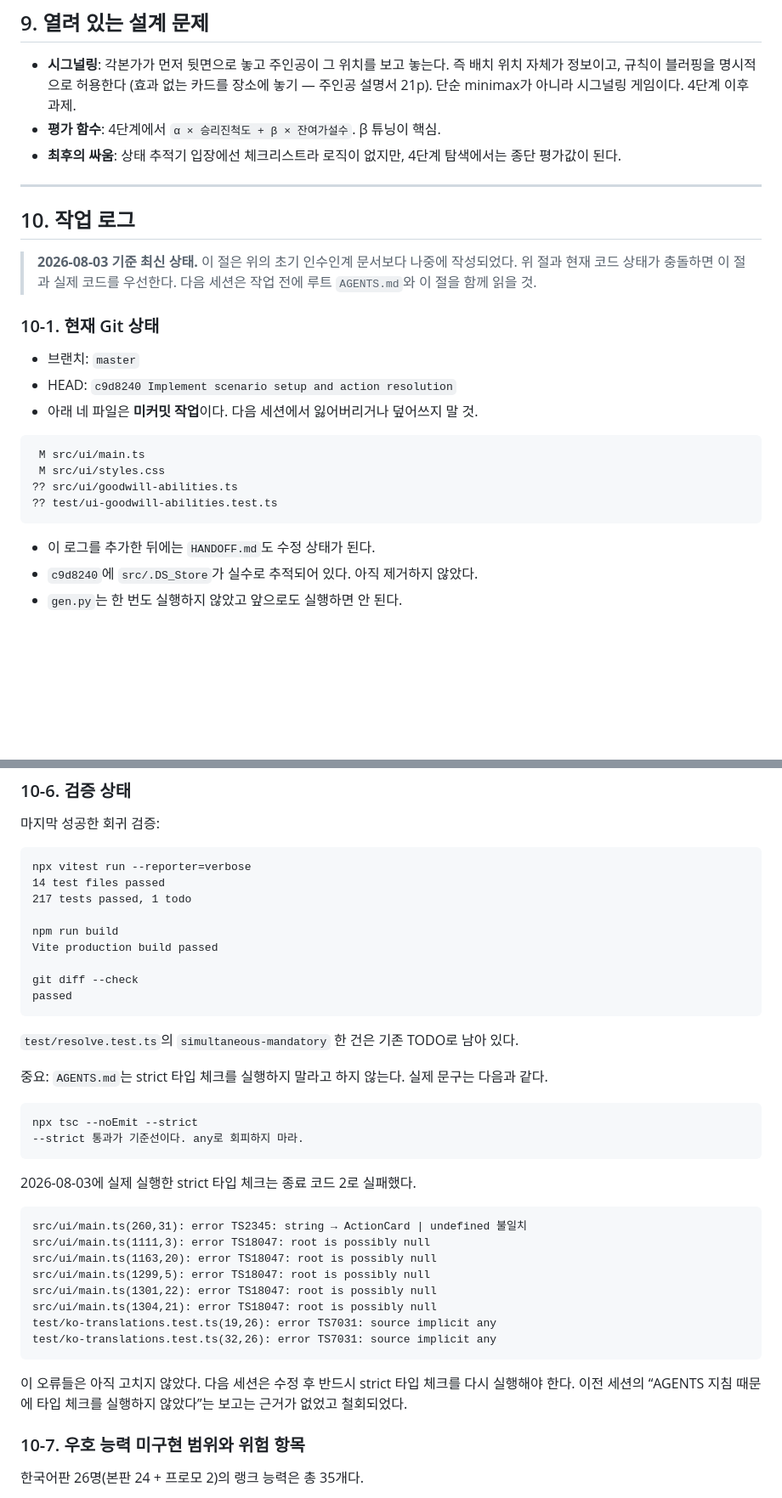
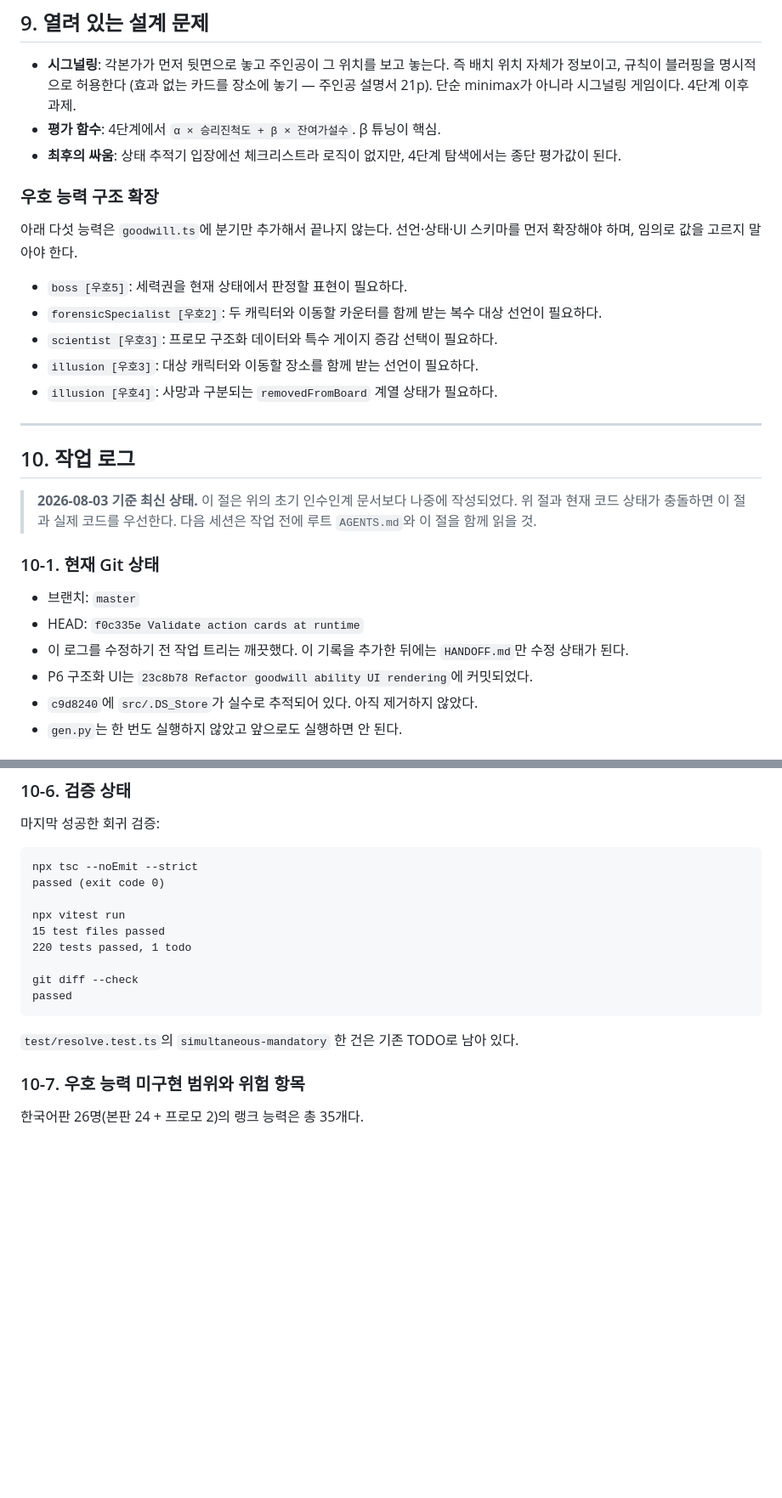
Before and after one commit to qazesc2h/tragedy-looper-mastermind, a Markdown page: HANDOFF.md, 2 parts joined by grey strips. Shown at 85% size. GitHub-like rendering; blank space fills up the shorter version.

````diff
--- a/HANDOFF.md
+++ b/HANDOFF.md
@@ -264,6 +264,18 @@ killer: {
 - **최후의 싸움**: 상태 추적기 입장에선 체크리스트라 로직이 없지만,
   4단계 탐색에서는 종단 평가값이 된다.
 
+### 우호 능력 구조 확장
+
+아래 다섯 능력은 `goodwill.ts`에 분기만 추가해서 끝나지 않는다. 선언·상태·UI
+스키마를 먼저 확장해야 하며, 임의로 값을 고르지 말아야 한다.
+
+- `boss [우호5]`: 세력권을 현재 상태에서 판정할 표현이 필요하다.
+- `forensicSpecialist [우호2]`: 두 캐릭터와 이동할 카운터를 함께 받는 복수 대상
+  선언이 필요하다.
+- `scientist [우호3]`: 프로모 구조화 데이터와 특수 게이지 증감 선택이 필요하다.
+- `illusion [우호3]`: 대상 캐릭터와 이동할 장소를 함께 받는 선언이 필요하다.
+- `illusion [우호4]`: 사망과 구분되는 `removedFromBoard` 계열 상태가 필요하다.
+
 ---
 
 ## 10. 작업 로그
@@ -275,17 +287,10 @@ killer: {
 ### 10-1. 현재 Git 상태
 
 - 브랜치: `master`
-- HEAD: `c9d8240 Implement scenario setup and action resolution`
-- 아래 네 파일은 **미커밋 작업**이다. 다음 세션에서 잃어버리거나 덮어쓰지 말 것.
-
-```text
- M src/ui/main.ts
- M src/ui/styles.css
-?? src/ui/goodwill-abilities.ts
-?? test/ui-goodwill-abilities.test.ts
-```
-
-- 이 로그를 추가한 뒤에는 `HANDOFF.md`도 수정 상태가 된다.
+- HEAD: `f0c335e Validate action cards at runtime`
+- 이 로그를 수정하기 전 작업 트리는 깨끗했다. 이 기록을 추가한 뒤에는
+  `HANDOFF.md`만 수정 상태가 된다.
+- P6 구조화 UI는 `23c8b78 Refactor goodwill ability UI rendering`에 커밋되었다.
 - `c9d8240`에 `src/.DS_Store`가 실수로 추적되어 있다. 아직 제거하지 않았다.
 - `gen.py`는 한 번도 실행하지 않았고 앞으로도 실행하면 안 된다.
 
@@ -479,43 +489,18 @@ P6 우호 능력을 완성할 때는 필요한 엔진 변경을 해도 된다.
 마지막 성공한 회귀 검증:
 
 ```text
-npx vitest run --reporter=verbose
-14 test files passed
-217 tests passed, 1 todo
+npx tsc --noEmit --strict
+passed (exit code 0)
 
-npm run build
-Vite production build passed
+npx vitest run
+15 test files passed
+220 tests passed, 1 todo
 
 git diff --check
 passed
 ```
 
 `test/resolve.test.ts`의 `simultaneous-mandatory` 한 건은 기존 TODO로 남아 있다.
-
-중요: `AGENTS.md`는 strict 타입 체크를 실행하지 말라고 하지 않는다. 실제 문구는
-다음과 같다.
-
-```text
-npx tsc --noEmit --strict
---strict 통과가 기준선이다. any로 회피하지 마라.
-```
-
-2026-08-03에 실제 실행한 strict 타입 체크는 종료 코드 2로 실패했다.
-
-```text
-src/ui/main.ts(260,31): error TS2345: string → ActionCard | undefined 불일치
-src/ui/main.ts(1111,3): error TS18047: root is possibly null
-src/ui/main.ts(1163,20): error TS18047: root is possibly null
-src/ui/main.ts(1299,5): error TS18047: root is possibly null
-src/ui/main.ts(1301,22): error TS18047: root is possibly null
-src/ui/main.ts(1304,21): error TS18047: root is possibly null
-test/ko-translations.test.ts(19,26): error TS7031: source implicit any
-test/ko-translations.test.ts(32,26): error TS7031: source implicit any
-```
-
-이 오류들은 아직 고치지 않았다. 다음 세션은 수정 후 반드시 strict 타입 체크를
-다시 실행해야 한다. 이전 세션의 “AGENTS 지침 때문에 타입 체크를 실행하지 않았다”는
-보고는 근거가 없었고 철회되었다.
 
 ### 10-7. 우호 능력 미구현 범위와 위험 항목
 
````
Also changed, not shown: other parts of HANDOFF.md (+55 -15 lines).
